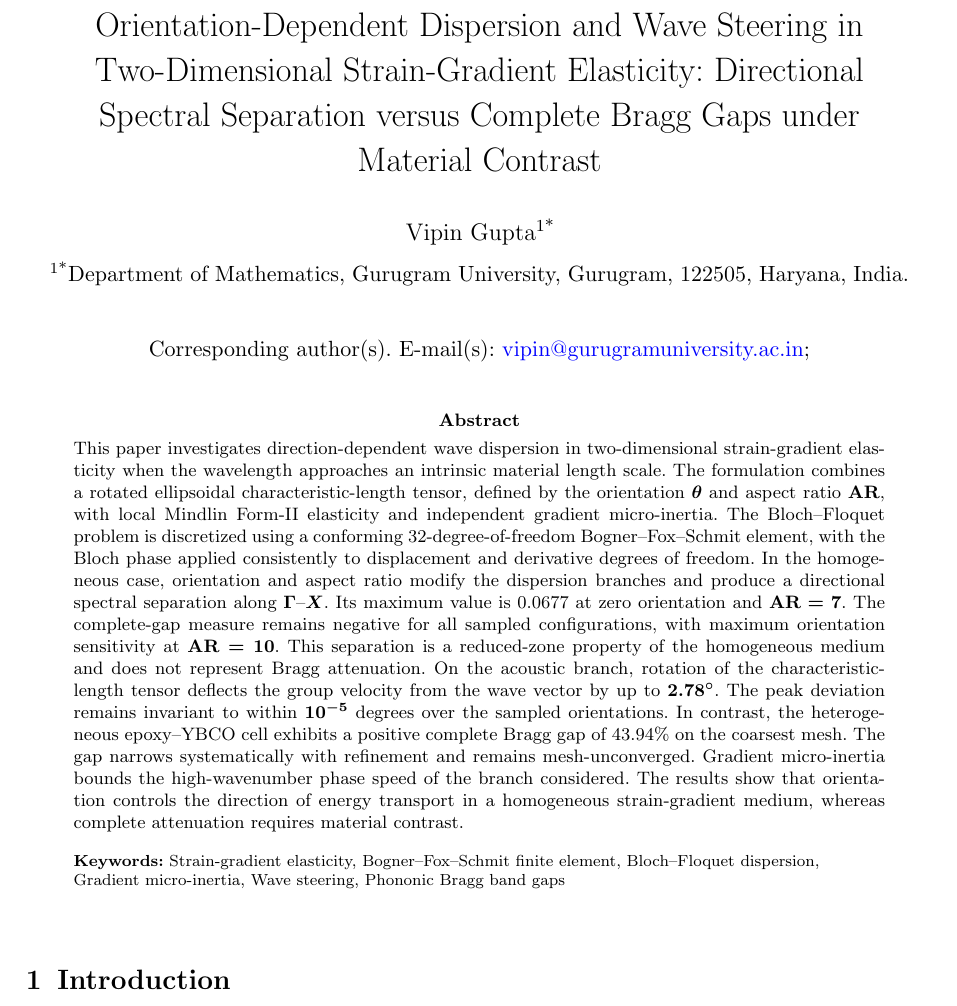
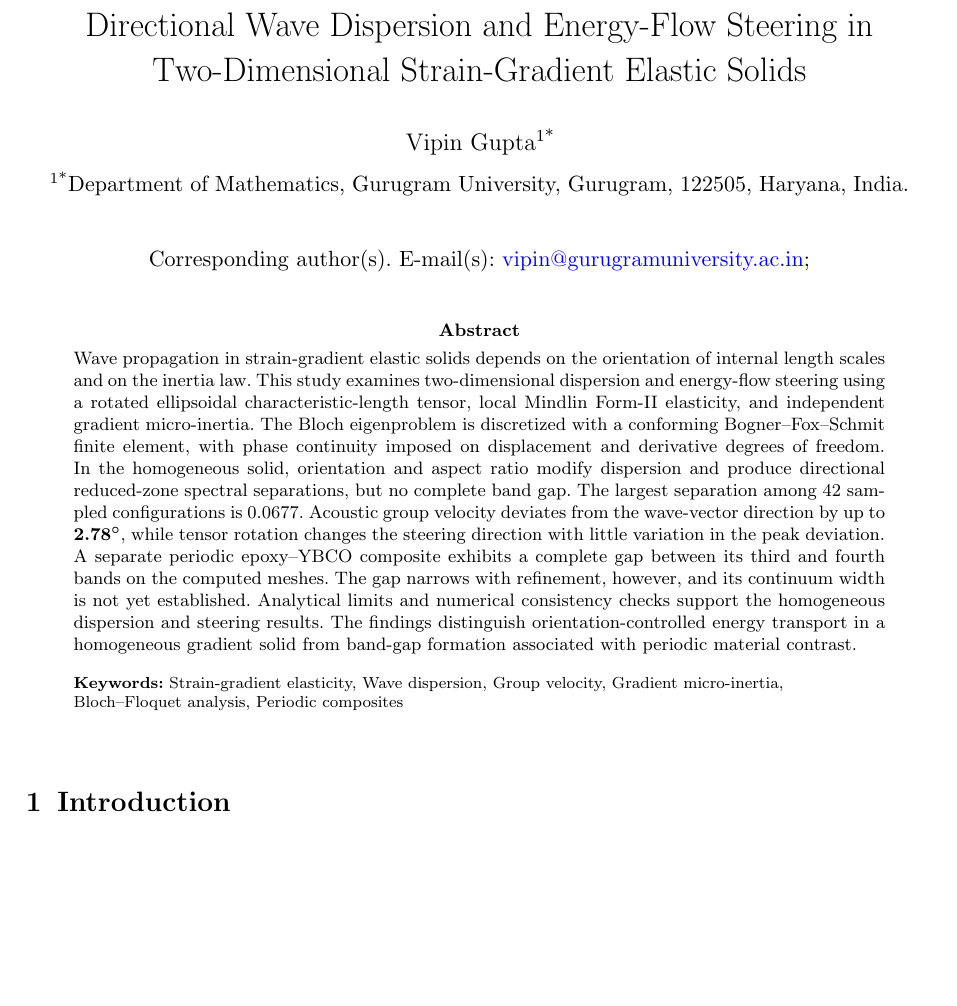
Before and after one commit to vipin-oss/FEM_9_18_Oct_APR_single_author, a LaTeX paper (manuscript_final_v7.tex): part of page 1 of 30, cut so that both start at the same text, the shorter picture padded with empty space. Compiled offline with pdfLaTeX.

Commit message:
IJSS submission preparation: manuscript_final_v7.tex

```diff
--- a/manuscript_final_v7.tex
+++ b/manuscript_final_v7.tex
@@ -37,16 +37,16 @@
 
 \begin{document}
 
-\title[Orientation-Dependent Dispersion and Wave Steering in 2D Strain-Gradient Elasticity]{Orientation-Dependent Dispersion and Wave Steering in Two-Dimensional Strain-Gradient Elasticity: Directional Spectral Separation versus Complete Bragg Gaps under Material Contrast}
+\title[Directional dispersion in strain-gradient elastic solids]{Directional Wave Dispersion and Energy-Flow Steering in Two-Dimensional Strain-Gradient Elastic Solids}
 
 % Corresponding author ORCID: 0000-0002-5238-1963 (https://orcid.org/0000-0002-5238-1963)
 \author*[1]{\fnm{Vipin} \sur{Gupta}}\email{vipin@gurugramuniversity.ac.in}
 
 \affil*[1]{\orgdiv{Department of Mathematics}, \orgname{Gurugram University}, \orgaddress{\city{Gurugram}, \postcode{122505}, \state{Haryana}, \country{India}}}
 
-\abstract{This paper investigates direction-dependent wave dispersion in two-dimensional strain-gradient elasticity when the wavelength approaches an intrinsic material length scale. The formulation combines a rotated ellipsoidal characteristic-length tensor, defined by the orientation $\theta$ and aspect ratio $\mathrm{AR}$, with local Mindlin Form-II elasticity and independent gradient micro-inertia. The Bloch--Floquet problem is discretized using a conforming 32-degree-of-freedom Bogner--Fox--Schmit element, with the Bloch phase applied consistently to displacement and derivative degrees of freedom. In the homogeneous case, orientation and aspect ratio modify the dispersion branches and produce a directional spectral separation along $\Gamma$--$X$. Its maximum value is 0.0677 at zero orientation and $\mathrm{AR}=7$. The complete-gap measure remains negative for all sampled configurations, with maximum orientation sensitivity at $\mathrm{AR}=10$. This separation is a reduced-zone property of the homogeneous medium and does not represent Bragg attenuation. On the acoustic branch, rotation of the characteristic-length tensor deflects the group velocity from the wave vector by up to $2.78^\circ$. The peak deviation remains invariant to within $10^{-5}$ degrees over the sampled orientations. In contrast, the heterogeneous epoxy--YBCO cell exhibits a positive complete Bragg gap of 43.94\% on the coarsest mesh. The gap narrows systematically with refinement and remains mesh-unconverged. Gradient micro-inertia bounds the high-wavenumber phase speed of the branch considered. The results show that orientation controls the direction of energy transport in a homogeneous strain-gradient medium, whereas complete attenuation requires material contrast.}
+\abstract{Wave propagation in strain-gradient elastic solids depends on the orientation of internal length scales and on the inertia law. This study examines two-dimensional dispersion and energy-flow steering using a rotated ellipsoidal characteristic-length tensor, local Mindlin Form-II elasticity, and independent gradient micro-inertia. The Bloch eigenproblem is discretized with a conforming Bogner--Fox--Schmit finite element, with phase continuity imposed on displacement and derivative degrees of freedom. In the homogeneous solid, orientation and aspect ratio modify dispersion and produce directional reduced-zone spectral separations, but no complete band gap. The largest separation among 42 sampled configurations is 0.0677. Acoustic group velocity deviates from the wave-vector direction by up to $2.78^\circ$, while tensor rotation changes the steering direction with little variation in the peak deviation. A separate periodic epoxy--YBCO composite exhibits a complete gap between its third and fourth bands on the computed meshes. The gap narrows with refinement, however, and its continuum width is not yet established. Analytical limits and numerical consistency checks support the homogeneous dispersion and steering results. The findings distinguish orientation-controlled energy transport in a homogeneous gradient solid from band-gap formation associated with periodic material contrast.}
 
-\keywords{Strain-gradient elasticity, Bogner--Fox--Schmit finite element, Bloch--Floquet dispersion, Gradient micro-inertia, Wave steering, Phononic Bragg band gaps}
+\keywords{Strain-gradient elasticity, Wave dispersion, Group velocity, Gradient micro-inertia, Bloch--Floquet analysis, Periodic composites}
 
 \maketitle
 
```
